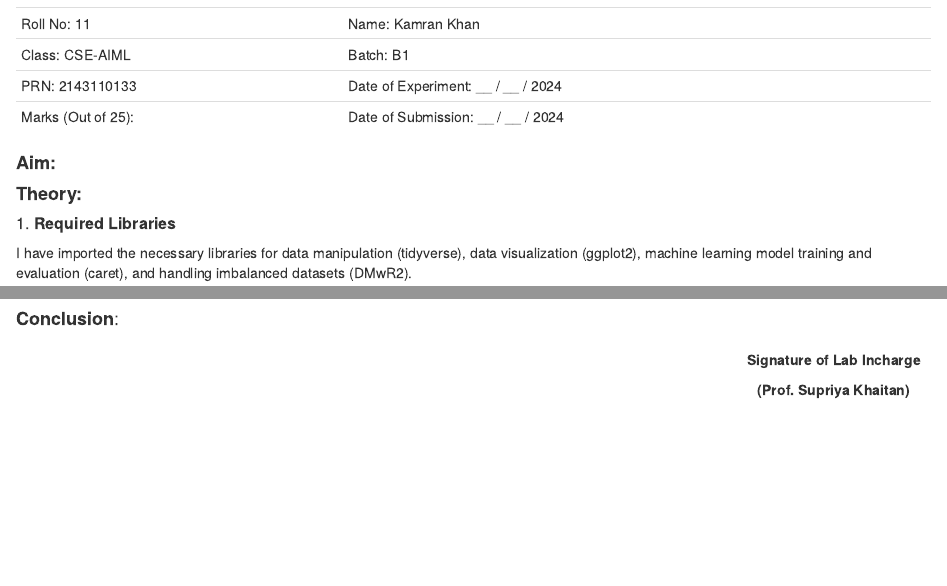
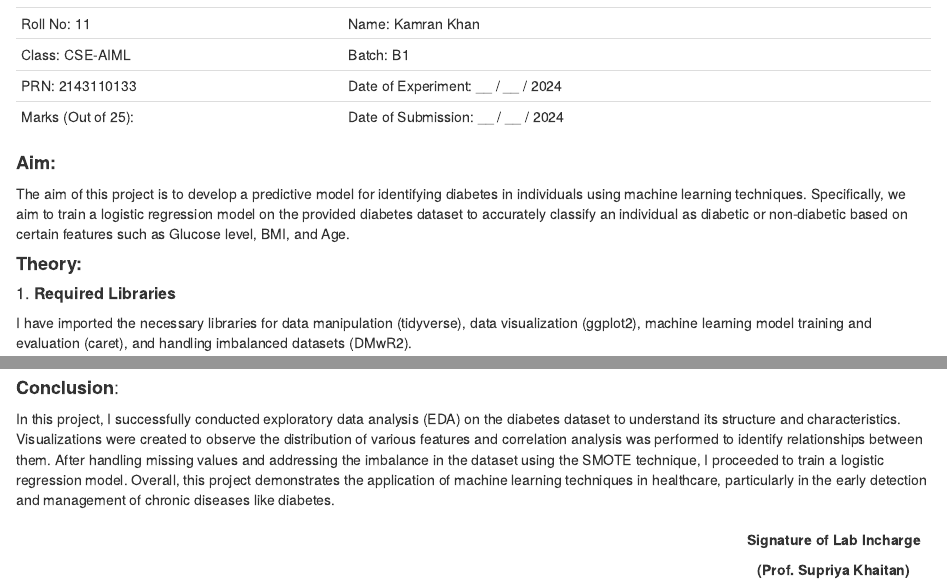
Before and after one commit to Kamran1819G/Computing-Lab-3, an R Markdown document (CL-III PBL.Rmd): the page in a window 1100 px wide, from 250 px down, and a second part further down, joined at a grey line. Rendered offline with R 4.5, knitr and Pandoc, with nearby package versions; some code elsewhere in the file could not run offline.

Commit message:
Updated PBL

````diff
--- a/CL-III PBL.Rmd
+++ b/CL-III PBL.Rmd
@@ -14,6 +14,7 @@ knitr::opts_chunk$set(echo = TRUE)
 | Marks (Out of 25): | Date of Submission: __ / __ / 2024  |
 
 #### **Aim:**
+The aim of this project is to develop a predictive model for identifying diabetes in individuals using machine learning techniques. Specifically, we aim to train a logistic regression model on the provided diabetes dataset to accurately classify an individual as diabetic or non-diabetic based on certain features such as Glucose level, BMI, and Age.
 
 #### **Theory:**
 
@@ -153,6 +154,7 @@ print(paste("F1-score:", f1_score))
 ```
 
 #### **Conclusion**:
+In this project, I successfully conducted exploratory data analysis (EDA) on the diabetes dataset to understand its structure and characteristics. Visualizations were created to observe the distribution of various features and correlation analysis was performed to identify relationships between them. After handling missing values and addressing the imbalance in the dataset using the SMOTE technique, I proceeded to train a logistic regression model. Overall, this project demonstrates the application of machine learning techniques in healthcare, particularly in the early detection and management of chronic diseases like diabetes.
 
 
 
````
Also changed, not shown: CL-III-PBL.pdf.
